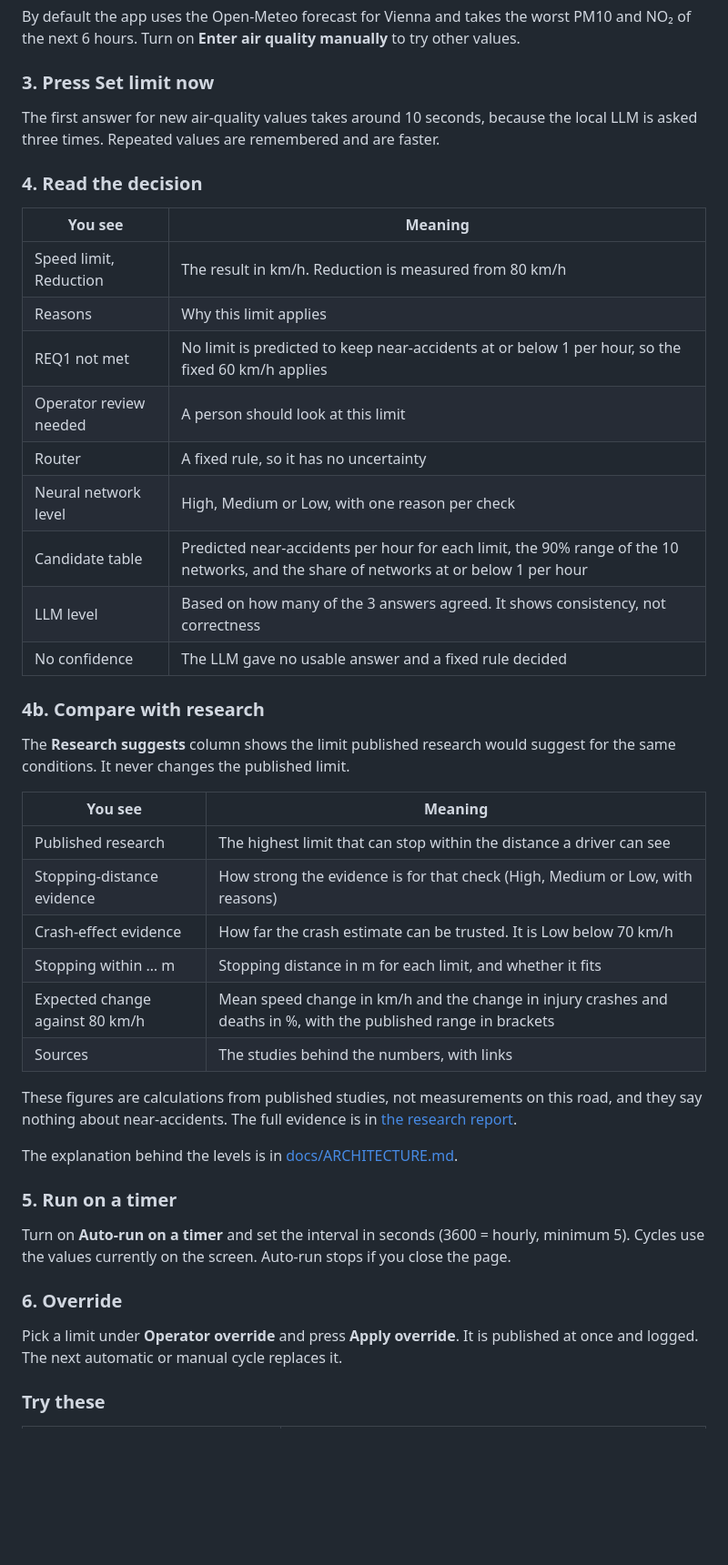
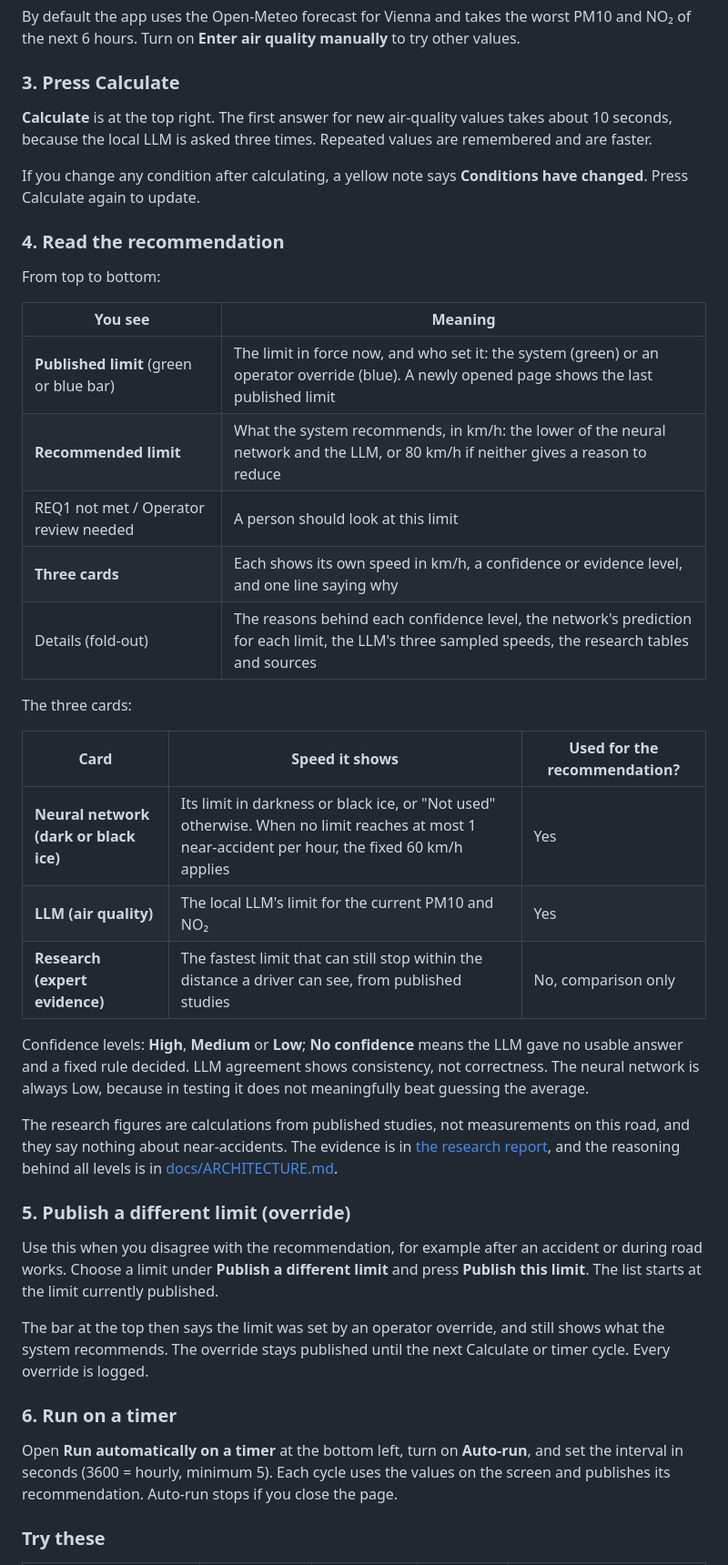
Before and after one commit to xDGeo/SpeedLimitExampleSEA, a Markdown page: HOW_TO_USE.md, the part around one of its changes. Shown at 91% size. Rendered like a GitHub page; blank space fills up the shorter version.

```diff
--- a/HOW_TO_USE.md
+++ b/HOW_TO_USE.md
@@ -64,48 +64,45 @@ Each field shows a badge. **Normal** and **Abnormal** are defined in [docs/PARAM
 
 By default the app uses the Open-Meteo forecast for Vienna and takes the worst PM10 and NO₂ of the next 6 hours. Turn on **Enter air quality manually** to try other values.
 
-### 3. Press Set limit now
+### 3. Press Calculate
 
-The first answer for new air-quality values takes around 10 seconds, because the local LLM is asked three times. Repeated values are remembered and are faster.
+**Calculate** is at the top right. The first answer for new air-quality values takes about 10 seconds, because the local LLM is asked three times. Repeated values are remembered and are faster.
 
-### 4. Read the decision
+If you change any condition after calculating, a yellow note says **Conditions have changed**. Press Calculate again to update.
+
+### 4. Read the recommendation
+
+From top to bottom:
 
 | You see | Meaning |
 |---|---|
-| Speed limit, Reduction | The result in km/h. Reduction is measured from 80 km/h |
-| Reasons | Why this limit applies |
-| REQ1 not met | No limit is predicted to keep near-accidents at or below 1 per hour, so the fixed 60 km/h applies |
-| Operator review needed | A person should look at this limit |
-| Router | A fixed rule, so it has no uncertainty |
-| Neural network level | High, Medium or Low, with one reason per check |
-| Candidate table | Predicted near-accidents per hour for each limit, the 90% range of the 10 networks, and the share of networks at or below 1 per hour |
-| LLM level | Based on how many of the 3 answers agreed. It shows consistency, not correctness |
-| No confidence | The LLM gave no usable answer and a fixed rule decided |
+| **Published limit** (green or blue bar) | The limit in force now, and who set it: the system (green) or an operator override (blue). A newly opened page shows the last published limit |
+| **Recommended limit** | What the system recommends, in km/h: the lower of the neural network and the LLM, or 80 km/h if neither gives a reason to reduce |
+| REQ1 not met / Operator review needed | A person should look at this limit |
+| **Three cards** | Each shows its own speed in km/h, a confidence or evidence level, and one line saying why |
+| Details (fold-out) | The reasons behind each confidence level, the network's prediction for each limit, the LLM's three sampled speeds, the research tables and sources |
 
-### 4b. Compare with research
+The three cards:
 
-The **Research suggests** column shows the limit published research would suggest for the same conditions. It never changes the published limit.
+| Card | Speed it shows | Used for the recommendation? |
+|---|---|---|
+| **Neural network (dark or black ice)** | Its limit in darkness or black ice, or "Not used" otherwise. When no limit reaches at most 1 near-accident per hour, the fixed 60 km/h applies | Yes |
+| **LLM (air quality)** | The local LLM's limit for the current PM10 and NO₂ | Yes |
+| **Research (expert evidence)** | The fastest limit that can still stop within the distance a driver can see, from published studies | No, comparison only |
 
-| You see | Meaning |
-|---|---|
-| Published research | The highest limit that can stop within the distance a driver can see |
-| Stopping-distance evidence | How strong the evidence is for that check (High, Medium or Low, with reasons) |
-| Crash-effect evidence | How far the crash estimate can be trusted. It is Low below 70 km/h |
-| Stopping within … m | Stopping distance in m for each limit, and whether it fits |
-| Expected change against 80 km/h | Mean speed change in km/h and the change in injury crashes and deaths in %, with the published range in brackets |
-| Sources | The studies behind the numbers, with links |
+Confidence levels: **High**, **Medium** or **Low**; **No confidence** means the LLM gave no usable answer and a fixed rule decided. LLM agreement shows consistency, not correctness. The neural network is always Low, because in testing it does not meaningfully beat guessing the average.
 
-These figures are calculations from published studies, not measurements on this road, and they say nothing about near-accidents. The full evidence is in [the research report](reports/Speed%20limit%20advisor%20evidence.md).
+The research figures are calculations from published studies, not measurements on this road, and they say nothing about near-accidents. The evidence is in [the research report](reports/Speed%20limit%20advisor%20evidence.md), and the reasoning behind all levels is in [docs/ARCHITECTURE.md](docs/ARCHITECTURE.md).
 
-The explanation behind the levels is in [docs/ARCHITECTURE.md](docs/ARCHITECTURE.md).
+### 5. Publish a different limit (override)
 
-### 5. Run on a timer
+Use this when you disagree with the recommendation, for example after an accident or during road works. Choose a limit under **Publish a different limit** and press **Publish this limit**. The list starts at the limit currently published.
 
-Turn on **Auto-run on a timer** and set the interval in seconds (3600 = hourly, minimum 5). Cycles use the values currently on the screen. Auto-run stops if you close the page.
+The bar at the top then says the limit was set by an operator override, and still shows what the system recommends. The override stays published until the next Calculate or timer cycle. Every override is logged.
 
-### 6. Override
+### 6. Run on a timer
 
-Pick a limit under **Operator override** and press **Apply override**. It is published at once and logged. The next automatic or manual cycle replaces it.
+Open **Run automatically on a timer** at the bottom left, turn on **Auto-run**, and set the interval in seconds (3600 = hourly, minimum 5). Each cycle uses the values on the screen and publishes its recommendation. Auto-run stops if you close the page.
 
 ### Try these
 
```
Also changed, not shown: other parts of HOW_TO_USE.md (+10 -10 lines), docs/uml/05_process_operation.png, docs/uml/06_sequence_set_limit.png, 6 other files.
